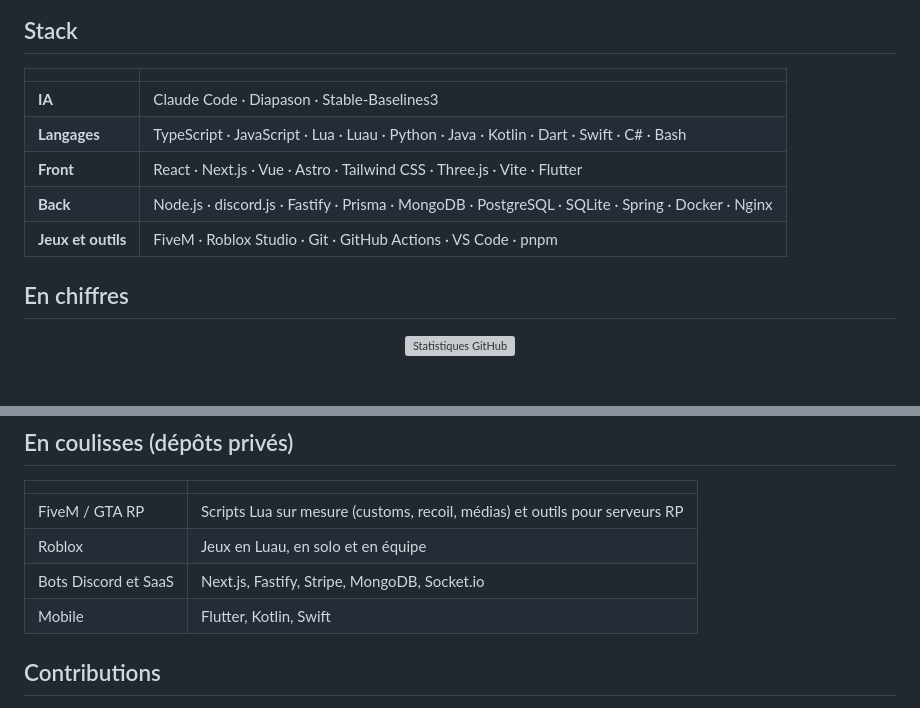
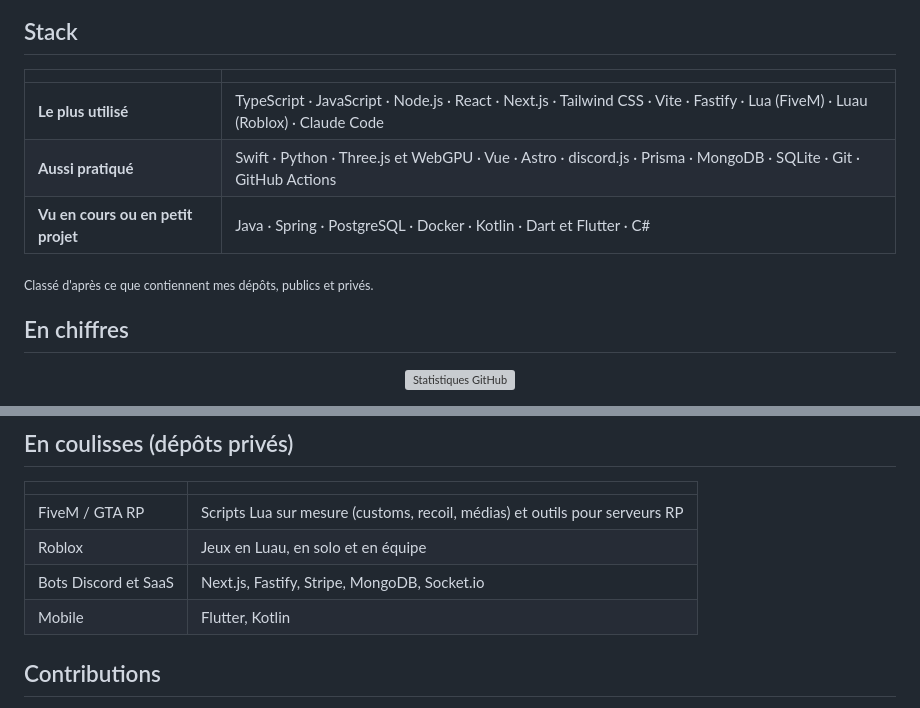
Before and after one commit to MalikChopa/MalikChopa, a Markdown page: README.md, 2 parts joined by grey strips. Drawn GitHub-style; grey boxes are pictures that could not be loaded.

Commit message:
docs: stack classée par niveau, sans technos non prouvées
Co-Authored-By: Claude Sonnet 5.5 <noreply@anthropic.com>

```diff
--- a/README.md
+++ b/README.md
@@ -62,11 +62,11 @@ flowchart LR
 
 | | |
 |---|---|
-| **IA** | Claude Code · Diapason · Stable-Baselines3 |
-| **Langages** | TypeScript · JavaScript · Lua · Luau · Python · Java · Kotlin · Dart · Swift · C# · Bash |
-| **Front** | React · Next.js · Vue · Astro · Tailwind CSS · Three.js · Vite · Flutter |
-| **Back** | Node.js · discord.js · Fastify · Prisma · MongoDB · PostgreSQL · SQLite · Spring · Docker · Nginx |
-| **Jeux et outils** | FiveM · Roblox Studio · Git · GitHub Actions · VS Code · pnpm |
+| **Le plus utilisé** | TypeScript · JavaScript · Node.js · React · Next.js · Tailwind CSS · Vite · Fastify · Lua (FiveM) · Luau (Roblox) · Claude Code |
+| **Aussi pratiqué** | Swift · Python · Three.js et WebGPU · Vue · Astro · discord.js · Prisma · MongoDB · SQLite · Git · GitHub Actions |
+| **Vu en cours ou en petit projet** | Java · Spring · PostgreSQL · Docker · Kotlin · Dart et Flutter · C# |
+
+<sub>Classé d'après ce que contiennent mes dépôts, publics et privés.</sub>
 
 ## En chiffres
 
@@ -93,7 +93,7 @@ flowchart LR
 | FiveM / GTA RP | Scripts Lua sur mesure (customs, recoil, médias) et outils pour serveurs RP |
 | Roblox | Jeux en Luau, en solo et en équipe |
 | Bots Discord et SaaS | Next.js, Fastify, Stripe, MongoDB, Socket.io |
-| Mobile | Flutter, Kotlin, Swift |
+| Mobile | Flutter, Kotlin |
 
 ## Contributions
 
```
